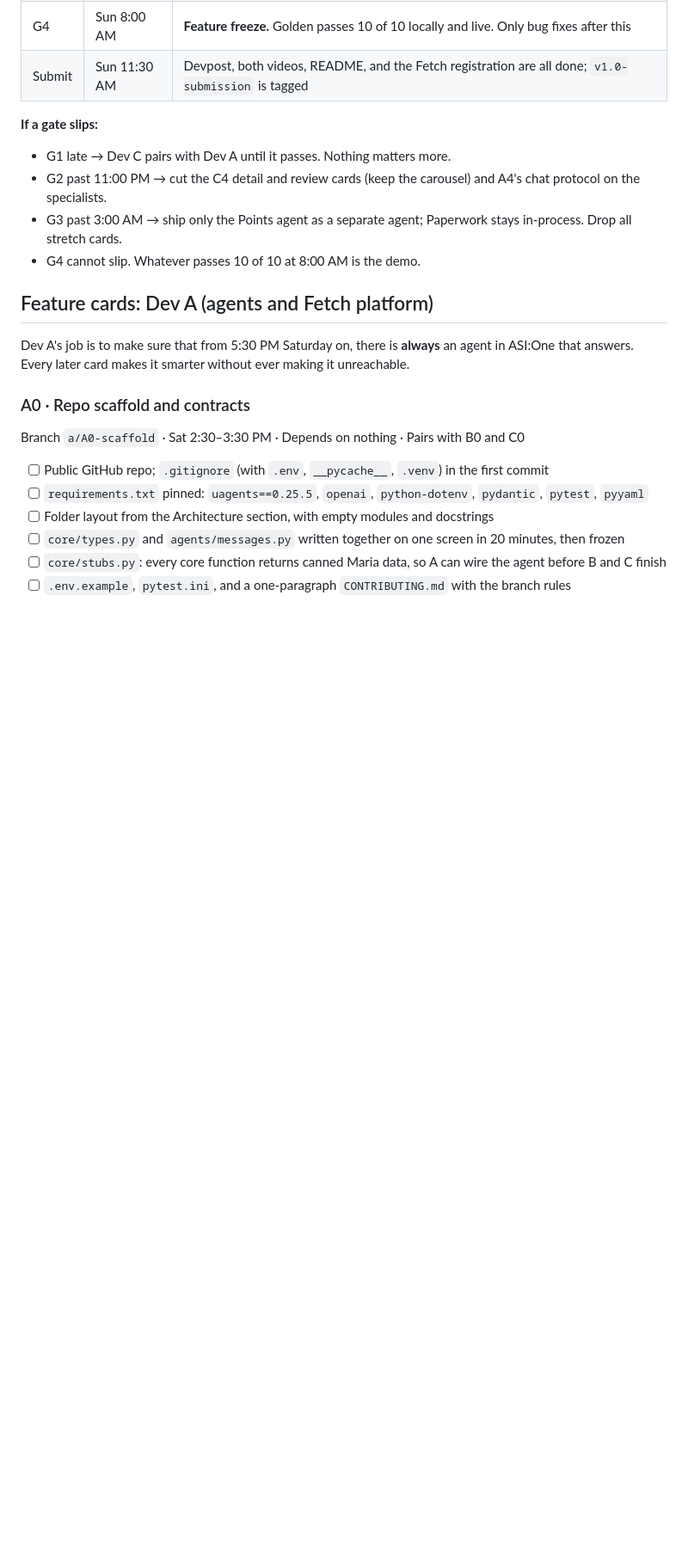
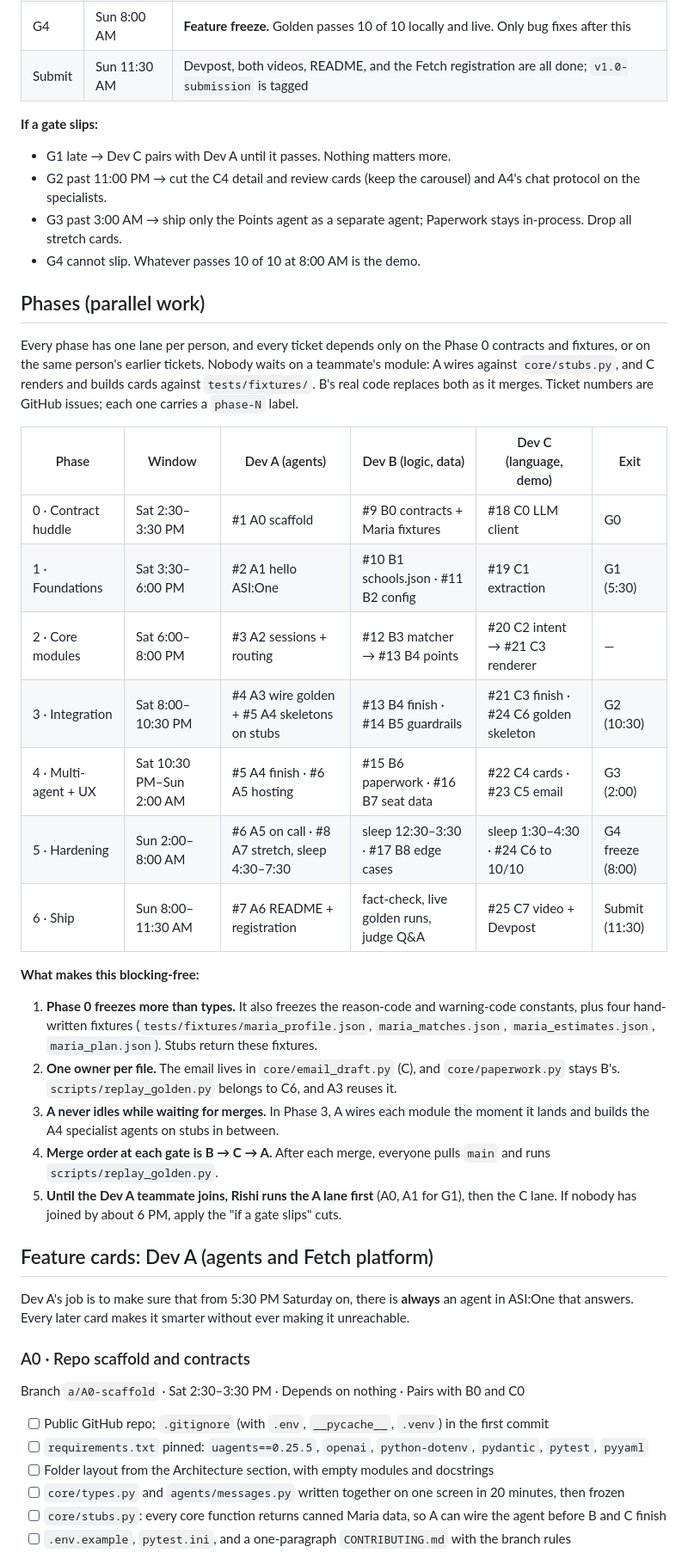
Before and after one commit to AJChaikovsky/LA-Hacks-project, a Markdown page: BUILD_PLAN.md, the part around the change. Shown at 86% size. GitHub-like rendering; blank space fills up the shorter version.

Commit message:
Add parallel phase plan to BUILD_PLAN.md
Seven phases with one lane per dev, mapped to GitHub issues and
phase-N labels; Phase 0 fixtures and code constants remove
cross-dev blocking.

Co-Authored-By: Claude Opus 5.5 <noreply@anthropic.com>

```diff
--- a/BUILD_PLAN.md
+++ b/BUILD_PLAN.md
@@ -323,6 +323,28 @@ Each gate has one pass condition:
 - G2 past 11:00 PM → cut the C4 detail and review cards (keep the carousel) and A4's chat protocol on the specialists.
 - G3 past 3:00 AM → ship only the Points agent as a separate agent; Paperwork stays in-process. Drop all stretch cards.
 - G4 cannot slip. Whatever passes 10 of 10 at 8:00 AM is the demo.
+
+## Phases (parallel work)
+
+Every phase has one lane per person, and every ticket depends only on the Phase 0 contracts and fixtures, or on the same person's earlier tickets. Nobody waits on a teammate's module: A wires against `core/stubs.py`, and C renders and builds cards against `tests/fixtures/`. B's real code replaces both as it merges. Ticket numbers are GitHub issues; each one carries a `phase-N` label.
+
+| Phase | Window | Dev A (agents) | Dev B (logic, data) | Dev C (language, demo) | Exit |
+| --- | --- | --- | --- | --- | --- |
+| 0 · Contract huddle | Sat 2:30–3:30 PM | #1 A0 scaffold | #9 B0 contracts + Maria fixtures | #18 C0 LLM client | G0 |
+| 1 · Foundations | Sat 3:30–6:00 PM | #2 A1 hello ASI:One | #10 B1 schools.json · #11 B2 config | #19 C1 extraction | G1 (5:30) |
+| 2 · Core modules | Sat 6:00–8:00 PM | #3 A2 sessions + routing | #12 B3 matcher → #13 B4 points | #20 C2 intent → #21 C3 renderer | — |
+| 3 · Integration | Sat 8:00–10:30 PM | #4 A3 wire golden + #5 A4 skeletons on stubs | #13 B4 finish · #14 B5 guardrails | #21 C3 finish · #24 C6 golden skeleton | G2 (10:30) |
+| 4 · Multi-agent + UX | Sat 10:30 PM–Sun 2:00 AM | #5 A4 finish · #6 A5 hosting | #15 B6 paperwork · #16 B7 seat data | #22 C4 cards · #23 C5 email | G3 (2:00) |
+| 5 · Hardening | Sun 2:00–8:00 AM | #6 A5 on call · #8 A7 stretch, sleep 4:30–7:30 | sleep 12:30–3:30 · #17 B8 edge cases | sleep 1:30–4:30 · #24 C6 to 10/10 | G4 freeze (8:00) |
+| 6 · Ship | Sun 8:00–11:30 AM | #7 A6 README + registration | fact-check, live golden runs, judge Q&A | #25 C7 video + Devpost | Submit (11:30) |
+
+**What makes this blocking-free:**
+
+1. **Phase 0 freezes more than types.** It also freezes the reason-code and warning-code constants, plus four hand-written fixtures (`tests/fixtures/maria_profile.json`, `maria_matches.json`, `maria_estimates.json`, `maria_plan.json`). Stubs return these fixtures.
+2. **One owner per file.** The email lives in `core/email_draft.py` (C), and `core/paperwork.py` stays B's. `scripts/replay_golden.py` belongs to C6, and A3 reuses it.
+3. **A never idles while waiting for merges.** In Phase 3, A wires each module the moment it lands and builds the A4 specialist agents on stubs in between.
+4. **Merge order at each gate is B → C → A.** After each merge, everyone pulls `main` and runs `scripts/replay_golden.py`.
+5. **Until the Dev A teammate joins, Rishi runs the A lane first** (A0, A1 for G1), then the C lane. If nobody has joined by about 6 PM, apply the "if a gate slips" cuts.
 
 ## Feature cards: Dev A (agents and Fetch platform)
 
```
